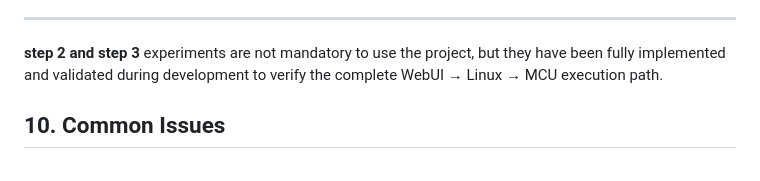
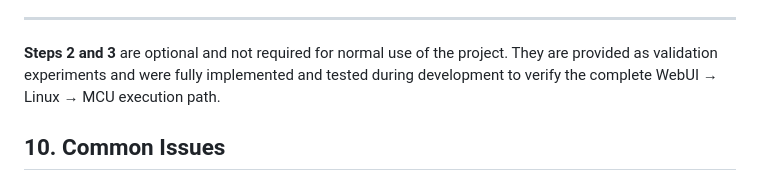
Before and after one commit to philippe86220/morse-webui-unoq-buzzer-modulino, a Markdown page: TUTORIAL.md, the part around the change. Rendered like a GitHub page.

Commit message:
Update tutorial to clarify optional steps
Clarified the status of steps 2 and 3 in the tutorial.

```diff
--- a/TUTORIAL.md
+++ b/TUTORIAL.md
@@ -293,7 +293,9 @@ Multiple browser tabs or devices can interact with the WebUI alternately without
 
 ---
 
-**step 2 and step 3** experiments are not mandatory to use the project, but they have been fully implemented and validated during development to verify the complete WebUI → Linux → MCU execution path.
+**Steps 2 and 3** are optional and not required for normal use of the project.
+They are provided as validation experiments and were fully implemented and tested during development to verify the complete WebUI → Linux → MCU execution path.
+
 
 ## 10. Common Issues
 
```
